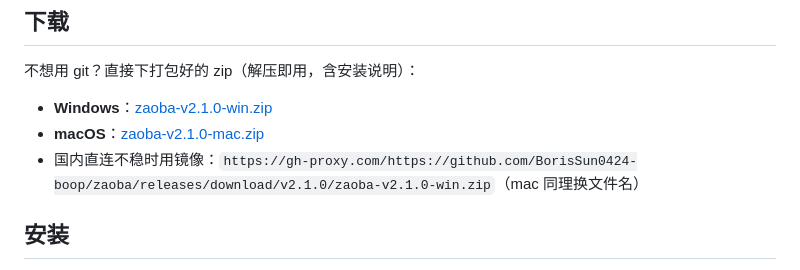
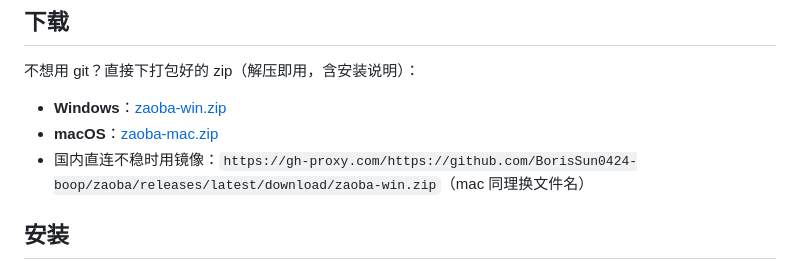
Before and after one commit to BorisSun0424-boop/ai-daily-checkin, a Markdown page: README.md, the part around the change. Rendered like a GitHub page.

Commit message:
docs: 下载链接改为 releases/latest 稳定地址

```diff
--- a/README.md
+++ b/README.md
@@ -30,9 +30,9 @@ Playwright 持久化登录态 + launchd 定时，**装好后不用再管**。
 
 不想用 git？直接下打包好的 zip（解压即用，含安装说明）：
 
-- **Windows**：[zaoba-v2.1.0-win.zip](https://github.com/BorisSun0424-boop/zaoba/releases/download/v2.1.0/zaoba-v2.1.0-win.zip)
-- **macOS**：[zaoba-v2.1.0-mac.zip](https://github.com/BorisSun0424-boop/zaoba/releases/download/v2.1.0/zaoba-v2.1.0-mac.zip)
-- 国内直连不稳时用镜像：`https://gh-proxy.com/https://github.com/BorisSun0424-boop/zaoba/releases/download/v2.1.0/zaoba-v2.1.0-win.zip`（mac 同理换文件名）
+- **Windows**：[zaoba-win.zip](https://github.com/BorisSun0424-boop/zaoba/releases/latest/download/zaoba-win.zip)
+- **macOS**：[zaoba-mac.zip](https://github.com/BorisSun0424-boop/zaoba/releases/latest/download/zaoba-mac.zip)
+- 国内直连不稳时用镜像：`https://gh-proxy.com/https://github.com/BorisSun0424-boop/zaoba/releases/latest/download/zaoba-win.zip`（mac 同理换文件名）
 
 ## 安装
 
```
